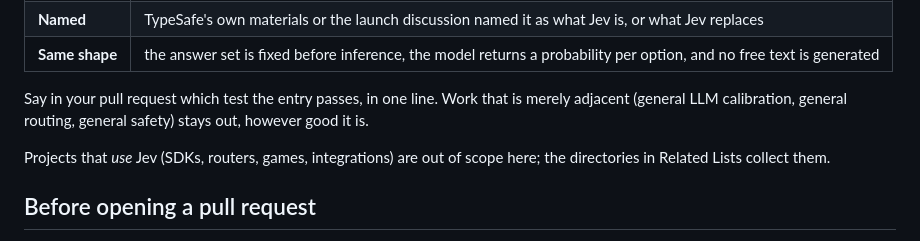
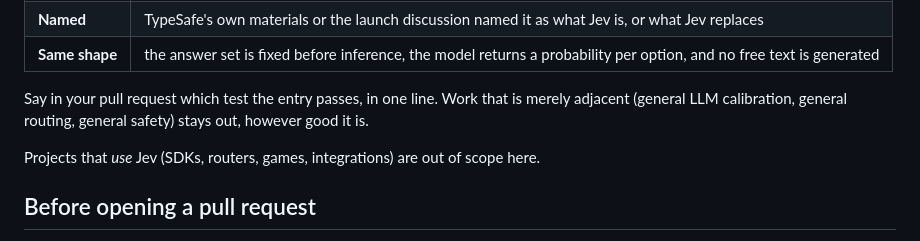
Before and after one commit to OmniJev/awesome-jev, a Markdown page: CONTRIBUTING.md, the part around the change. Rendered like a GitHub page.

Commit message:
Related lists: siblings only

```diff
--- a/CONTRIBUTING.md
+++ b/CONTRIBUTING.md
@@ -14,7 +14,7 @@ Jev is new and the literature about it is thin, so the list is sized to the evid
 
 Say in your pull request which test the entry passes, in one line. Work that is merely adjacent (general LLM calibration, general routing, general safety) stays out, however good it is.
 
-Projects that *use* Jev (SDKs, routers, games, integrations) are out of scope here; the directories in Related Lists collect them.
+Projects that *use* Jev (SDKs, routers, games, integrations) are out of scope here.
 
 ## Before opening a pull request
 
```
Also changed, not shown: README.md (+2 -6 lines).
